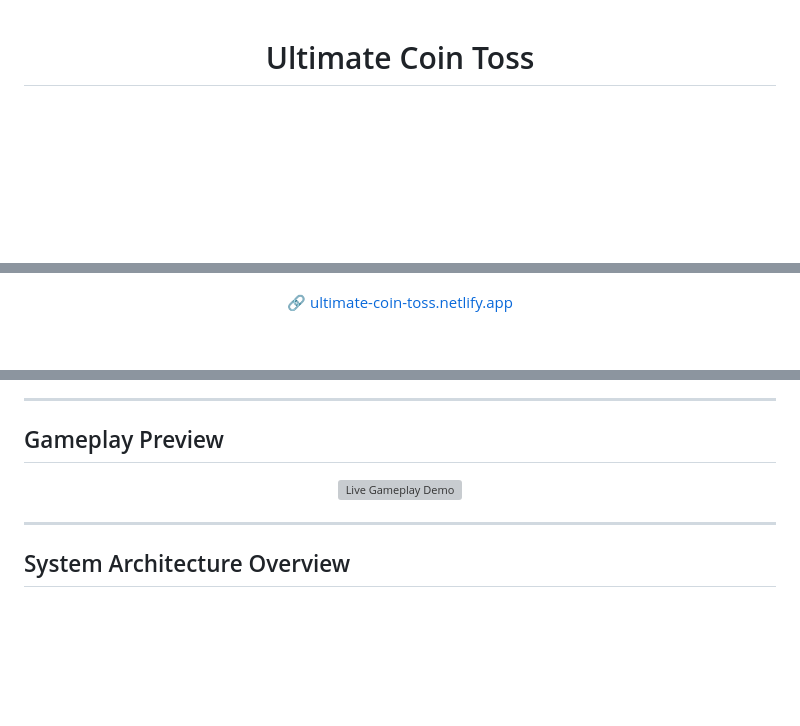
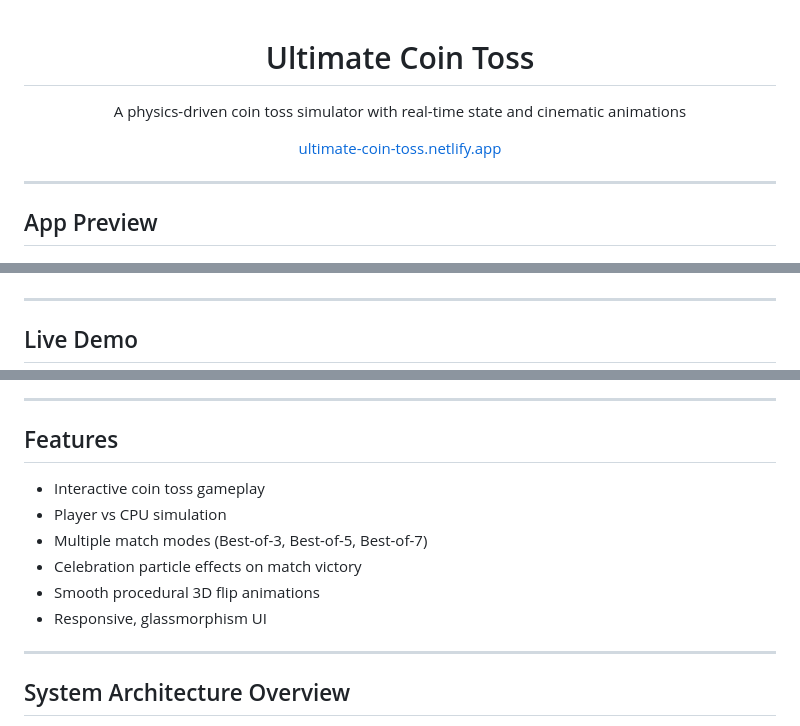
Before and after one commit to SAPTARSHI-coder/ultimate-coin-toss, a Markdown page: README.md, 3 parts joined by grey strips. Drawn GitHub-style; blank space fills up the shorter version; grey boxes are pictures that could not be loaded.

```diff
--- a/README.md
+++ b/README.md
@@ -1,11 +1,23 @@
 <h1 align="center">Ultimate Coin Toss</h1>
+
+<p align="center">
+  A physics-driven coin toss simulator with real-time state and cinematic animations
+</p>
+
+<p align="center">
+  <a href="https://ultimate-coin-toss.netlify.app/">ultimate-coin-toss.netlify.app</a>
+</p>
+
+---
+
+## App Preview
 
 <p align="center">
   <img src="assets/ss.png" alt="Ultimate Coin Toss — App Preview" width="720"/>
 </p>
 
-<p align="center">
-  <a href="https://ultimate-coin-toss.netlify.app/">🔗 ultimate-coin-toss.netlify.app</a>
-</p>
+---
+
+## Live Demo
 
 <p align="center">
@@ -14,11 +26,14 @@
 
 ---
 
-## Gameplay Preview
+## Features
 
-<p align="center">
-  <img src="assets/gif.gif" alt="Live Gameplay Demo" width="600"/>
-</p>
+- Interactive coin toss gameplay
+- Player vs CPU simulation
+- Multiple match modes (Best-of-3, Best-of-5, Best-of-7)
+- Celebration particle effects on match victory
+- Smooth procedural 3D flip animations
+- Responsive, glassmorphism UI
 
 ---
 
```
Also changed, not shown: other parts of README.md (+1 -1 lines).
